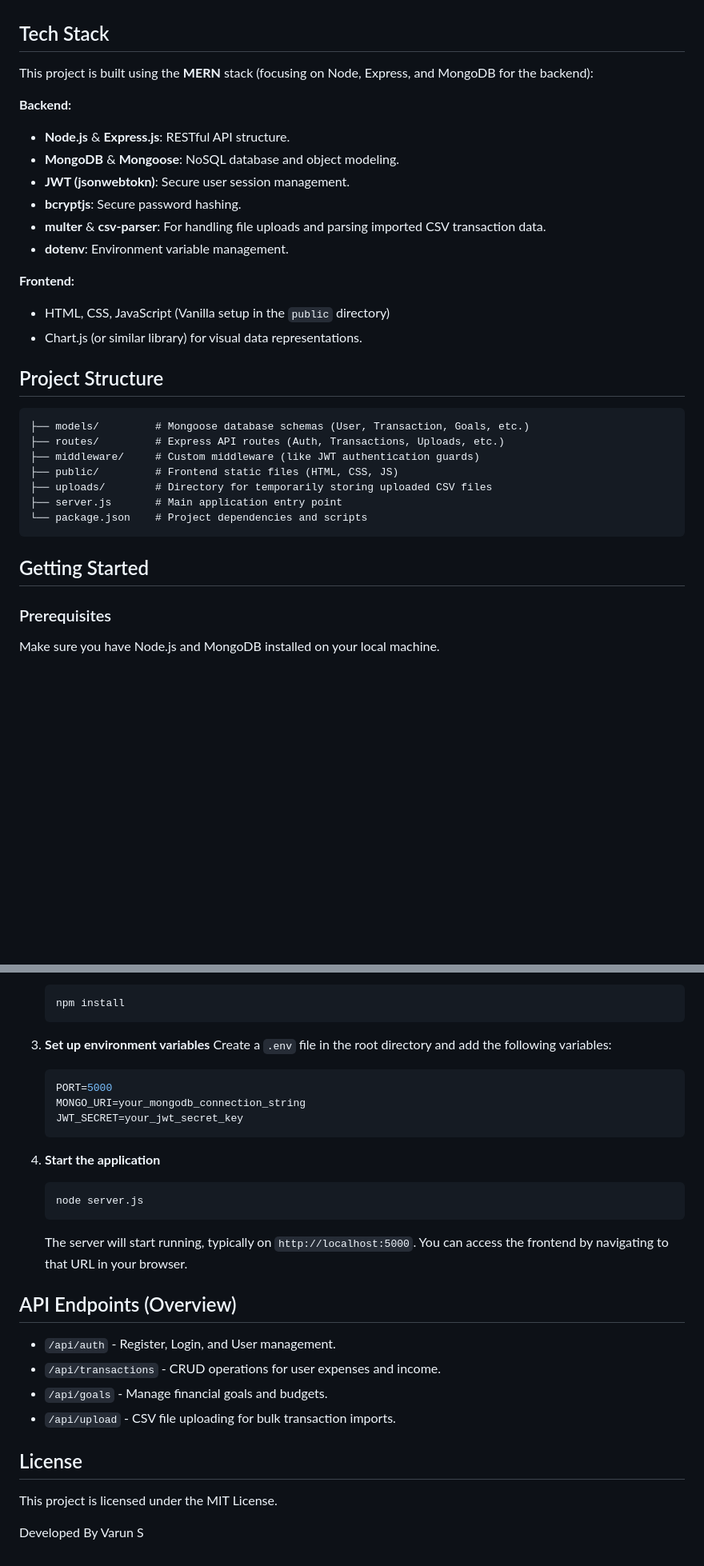
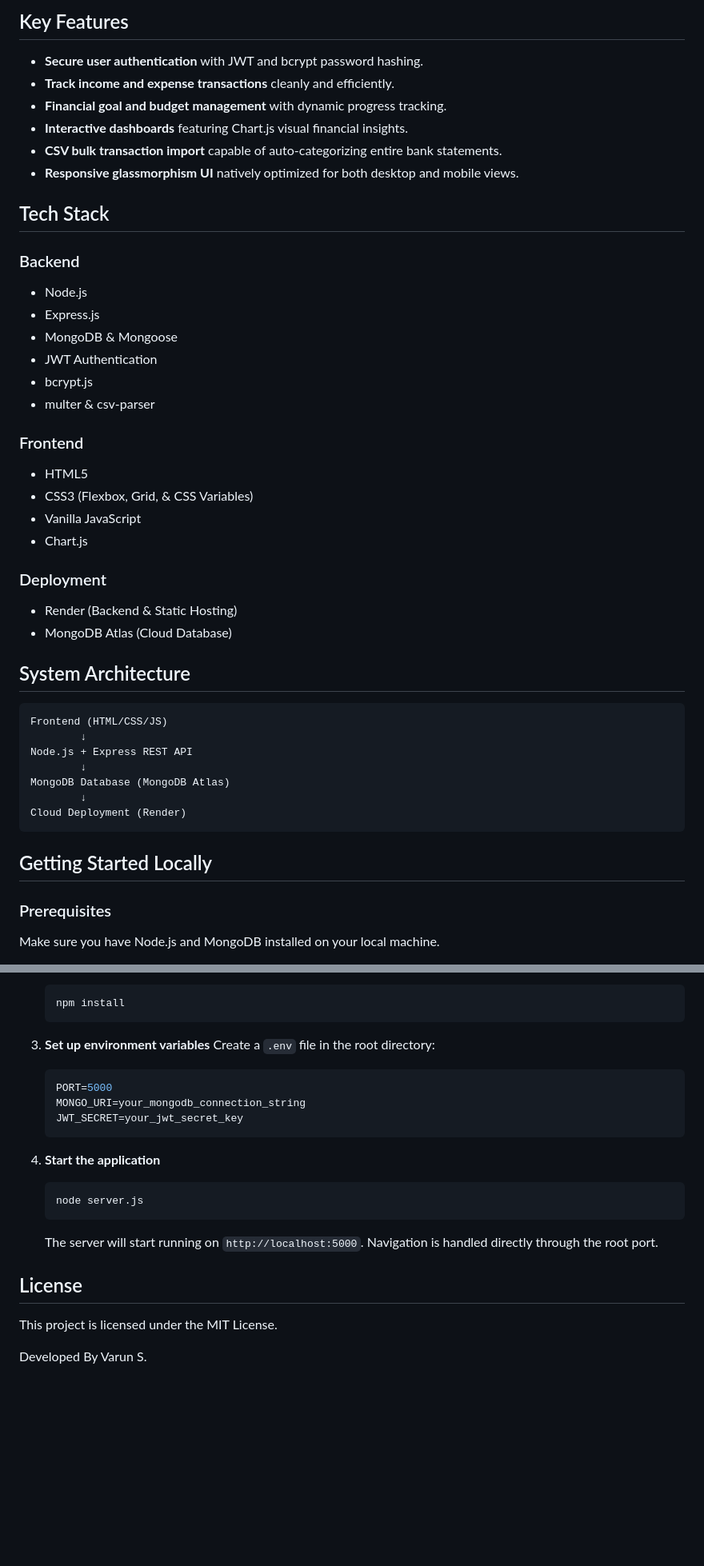
Before and after one commit to varunshashidhara/Smart-Personal-Finance-Manager, a Markdown page: README.md, 2 parts joined by grey strips. Shown at 80% size. Rendered like a GitHub page; blank space fills up the shorter version.

````diff
--- a/README.md
+++ b/README.md
@@ -12,33 +22,45 @@ A comprehensive full-stack web application designed to help users track personal
+## Key Features
+
+- **Secure user authentication** with JWT and bcrypt password hashing.
+- **Track income and expense transactions** cleanly and efficiently.
+- **Financial goal and budget management** with dynamic progress tracking.
+- **Interactive dashboards** featuring Chart.js visual financial insights.
+- **CSV bulk transaction import** capable of auto-categorizing entire bank statements.
+- **Responsive glassmorphism UI** natively optimized for both desktop and mobile views.
 
 ## Tech Stack
 
-This project is built using the **MERN** stack (focusing on Node, Express, and MongoDB for the backend):
+### Backend
+- Node.js
+- Express.js
+- MongoDB & Mongoose
+- JWT Authentication
+- bcrypt.js
+- multer & csv-parser
 
-**Backend:**
-- **Node.js** & **Express.js**: RESTful API structure.
-- **MongoDB** & **Mongoose**: NoSQL database and object modeling.
-- **JWT (jsonwebtokn)**: Secure user session management.
-- **bcryptjs**: Secure password hashing.
-- **multer** & **csv-parser**: For handling file uploads and parsing imported CSV transaction data.
-- **dotenv**: Environment variable management.
+### Frontend
+- HTML5
+- CSS3 (Flexbox, Grid, & CSS Variables)
+- Vanilla JavaScript
+- Chart.js
 
-**Frontend:**
-- HTML, CSS, JavaScript (Vanilla setup in the `public` directory)
-- Chart.js (or similar library) for visual data representations.
+### Deployment
+- Render (Backend & Static Hosting)
+- MongoDB Atlas (Cloud Database)
 
-## Project Structure
+## System Architecture
 
 ```text
-├── models/         # Mongoose database schemas (User, Transaction, Goals, etc.)
-├── routes/         # Express API routes (Auth, Transactions, Uploads, etc.)
-├── middleware/     # Custom middleware (like JWT authentication guards)
-├── public/         # Frontend static files (HTML, CSS, JS)
-├── uploads/        # Directory for temporarily storing uploaded CSV files
-├── server.js       # Main application entry point
-└── package.json    # Project dependencies and scripts
+Frontend (HTML/CSS/JS)
+        ↓
+Node.js + Express REST API
+        ↓
+MongoDB Database (MongoDB Atlas)
+        ↓
+Cloud Deployment (Render)
 ```
 
-## Getting Started
+## Getting Started Locally
 
 ### Prerequisites
 Make sure you have Node.js and MongoDB installed on your local machine.
@@ -57,7 +79,7 @@ Make sure you have Node.js and MongoDB installed on your local machine.
    ```
 
 3. **Set up environment variables**
-   Create a `.env` file in the root directory and add the following variables:
+   Create a `.env` file in the root directory:
    ```env
    PORT=5000
    MONGO_URI=your_mongodb_connection_string
@@ -68,15 +90,9 @@ Make sure you have Node.js and MongoDB installed on your local machine.
    ```bash
    node server.js
    ```
-   The server will start running, typically on `http://localhost:5000`. You can access the frontend by navigating to that URL in your browser.
-
-## API Endpoints (Overview)
-- `/api/auth` - Register, Login, and User management.
-- `/api/transactions` - CRUD operations for user expenses and income.
-- `/api/goals` - Manage financial goals and budgets.
-- `/api/upload` - CSV file uploading for bulk transaction imports.
+   The server will start running on `http://localhost:5000`. Navigation is handled directly through the root port.
 
 ## License
 This project is licensed under the MIT License.
 
-Developed By Varun S
+Developed By Varun S.
````
Also changed, not shown: other parts of README.md (+17 -7 lines), screenshots/dashboard.png (added), screenshots/transactions.png (added), screenshots/welcome.png (added).
